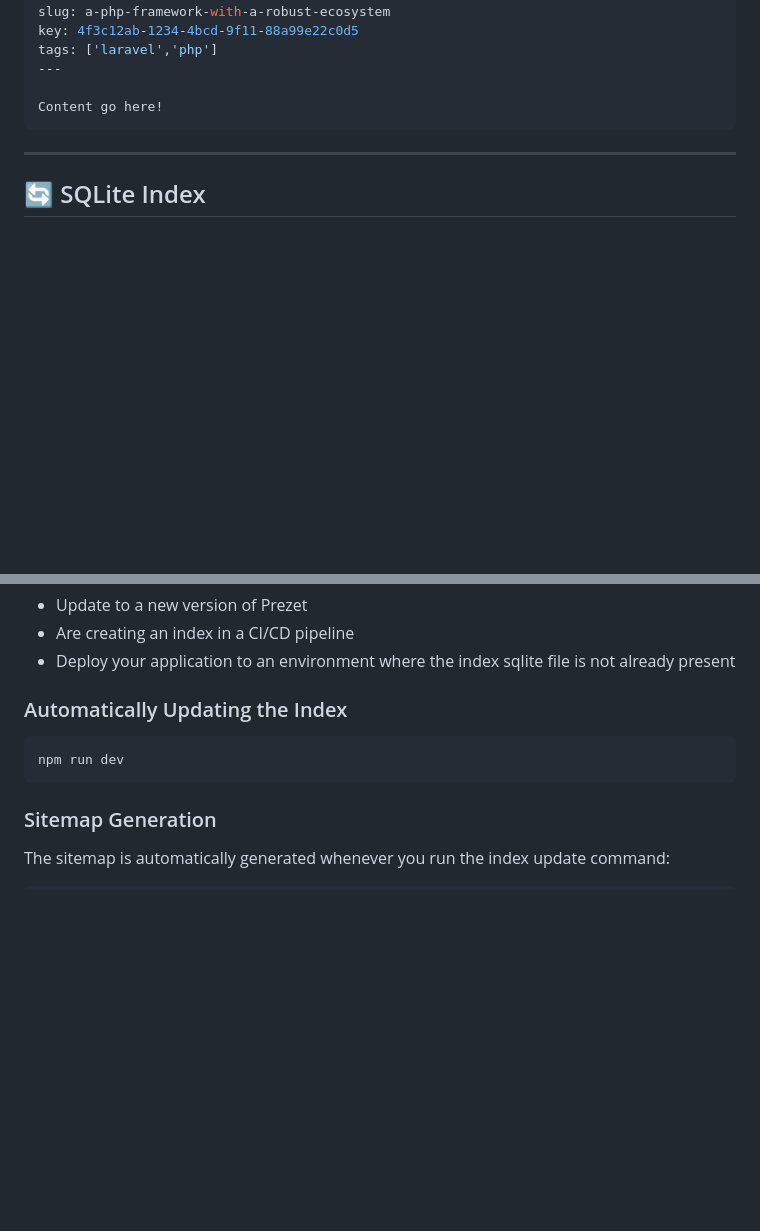
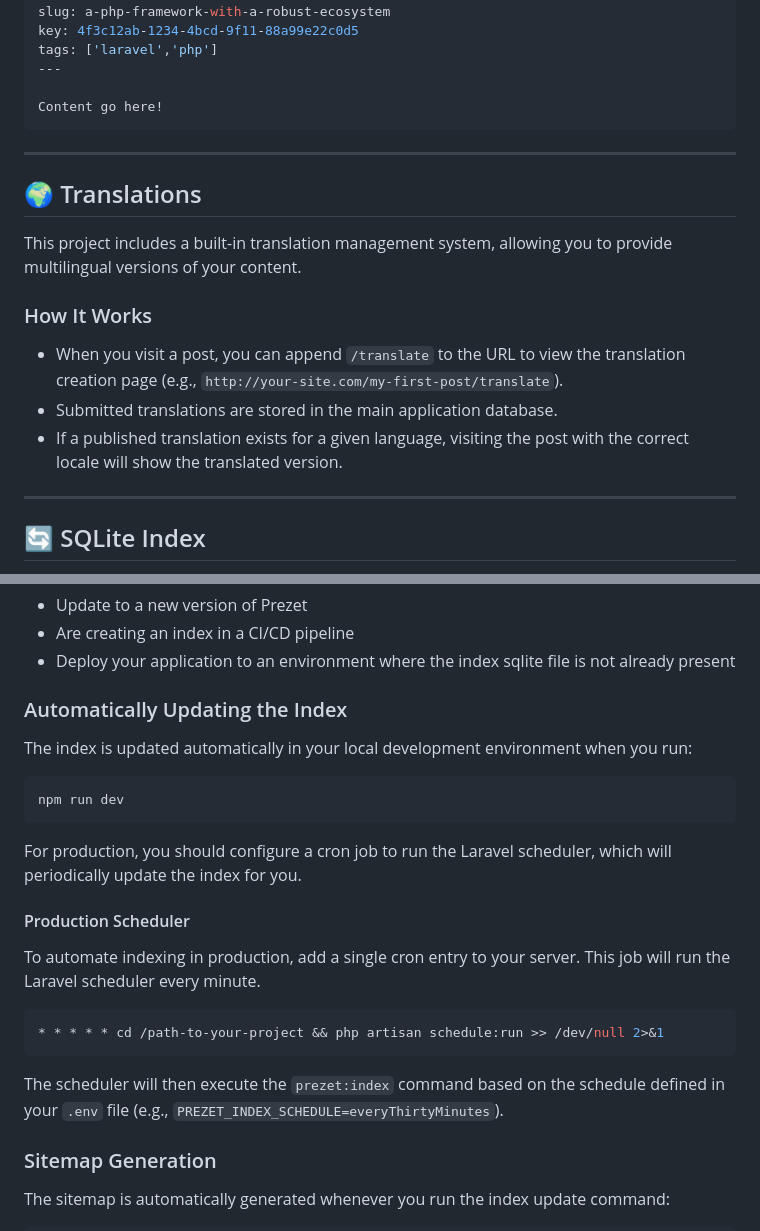
Before and after one commit to tqt97/laravel-prezet-blog, a Markdown page: README.md, 2 parts joined by grey strips. GitHub-like rendering; blank space fills up the shorter version.

````diff
--- a/README.md
+++ b/README.md
@@ -138,6 +138,18 @@ Content go here!
 
 ---
 
+## 🌍 Translations
+
+This project includes a built-in translation management system, allowing you to provide multilingual versions of your content.
+
+### How It Works
+
+- When you visit a post, you can append `/translate` to the URL to view the translation creation page (e.g., `http://your-site.com/my-first-post/translate`).
+- Submitted translations are stored in the main application database.
+- If a published translation exists for a given language, visiting the post with the correct locale will show the translated version.
+
+---
+
 ## 🔄 SQLite Index
 
 Project uses an SQLite index file to more efficiently query information about your markdown content. This index is crucial for features like pagination, sorting, and filtering of your blog posts or documentation pages.
@@ -168,9 +180,23 @@ php artisan prezet:index --fresh
 
 ### Automatically Updating the Index
 
+The index is updated automatically in your local development environment when you run:
+
 ```bash
 npm run dev
 ```
+
+For production, you should configure a cron job to run the Laravel scheduler, which will periodically update the index for you.
+
+#### Production Scheduler
+
+To automate indexing in production, add a single cron entry to your server. This job will run the Laravel scheduler every minute.
+
+```bash
+* * * * * cd /path-to-your-project && php artisan schedule:run >> /dev/null 2>&1
+```
+
+The scheduler will then execute the `prezet:index` command based on the schedule defined in your `.env` file (e.g., `PREZET_INDEX_SCHEDULE=everyThirtyMinutes`).
 
 ### Sitemap Generation
 
````
